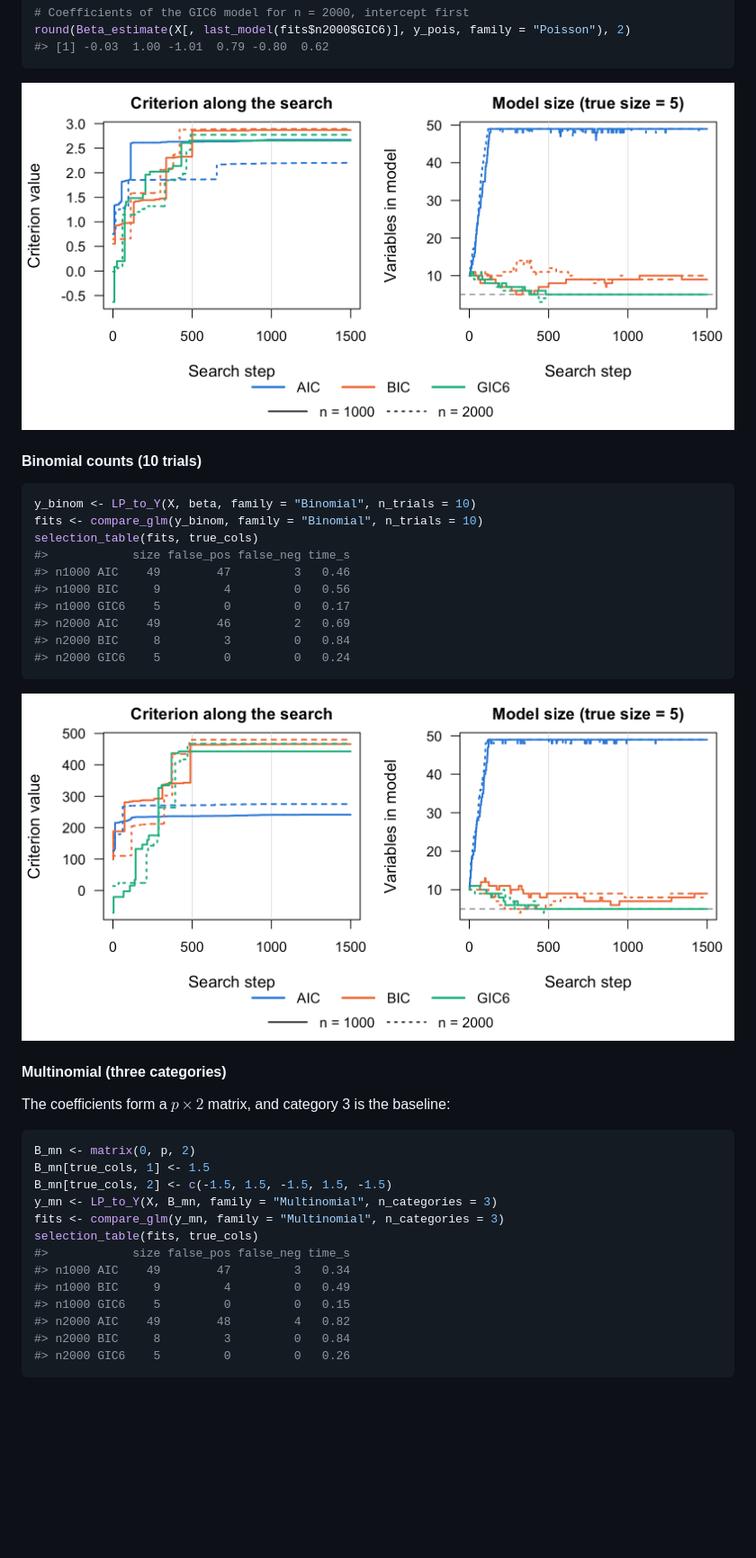
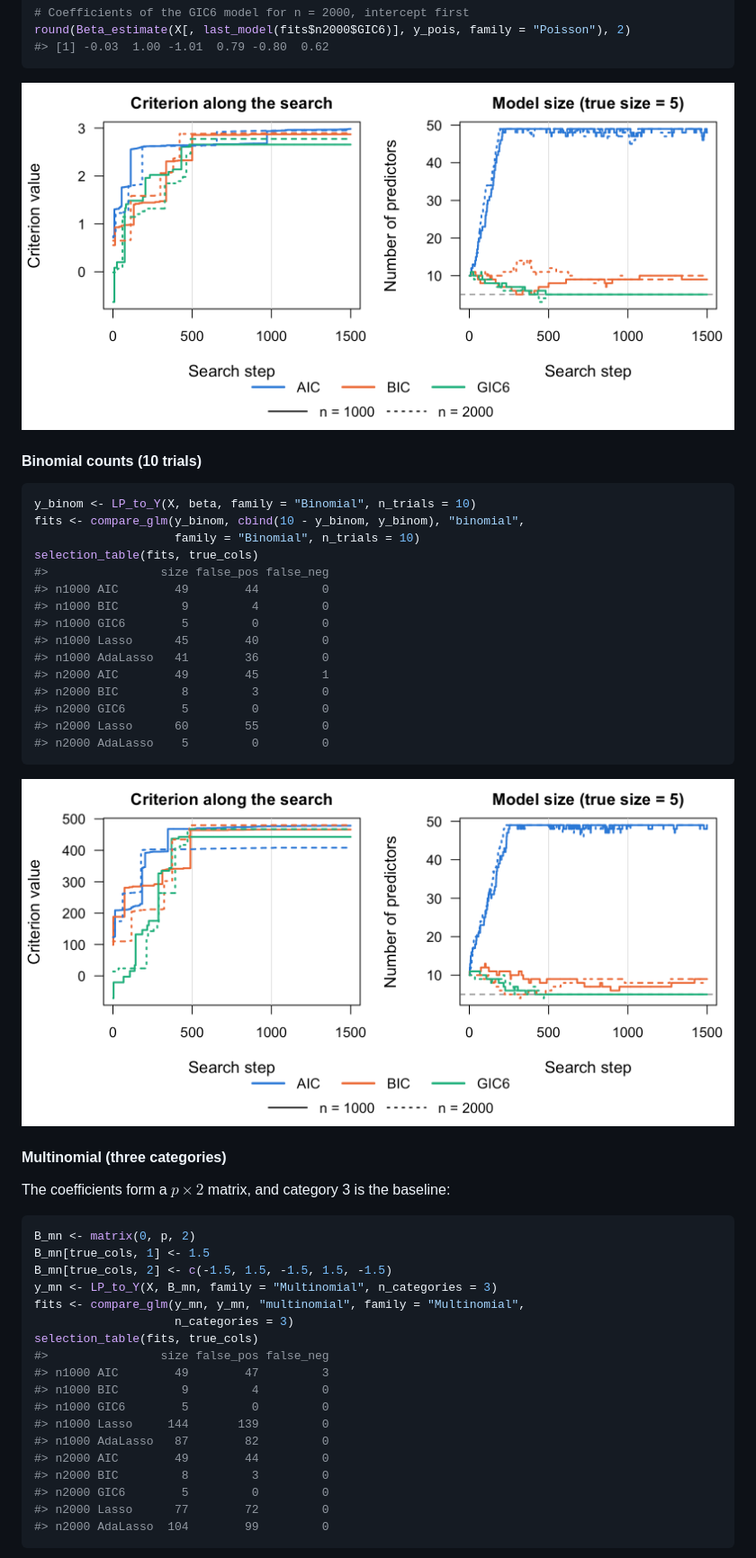
Before and after one commit to yuchenxiao95/GICHighDimension, a Markdown page: README.md, the part around one of its changes. Shown at 90% size. GitHub-like rendering; pictures changed too: man/figures/README-binomial.png, man/figures/README-poisson.png; blank space fills up the shorter version.

````diff
--- a/README.md
+++ b/README.md
@@ -323,15 +356,20 @@ round(Beta_estimate(X[, last_model(fits$n2000$GIC6)], y_pois, family = "Poisson"
 
 ```r
 y_binom <- LP_to_Y(X, beta, family = "Binomial", n_trials = 10)
-fits <- compare_glm(y_binom, family = "Binomial", n_trials = 10)
+fits <- compare_glm(y_binom, cbind(10 - y_binom, y_binom), "binomial",
+                    family = "Binomial", n_trials = 10)
 selection_table(fits, true_cols)
-#>            size false_pos false_neg time_s
-#> n1000 AIC    49        47         3   0.46
-#> n1000 BIC     9         4         0   0.56
-#> n1000 GIC6    5         0         0   0.17
-#> n2000 AIC    49        46         2   0.69
-#> n2000 BIC     8         3         0   0.84
-#> n2000 GIC6    5         0         0   0.24
+#>                size false_pos false_neg
+#> n1000 AIC        49        44         0
+#> n1000 BIC         9         4         0
+#> n1000 GIC6        5         0         0
+#> n1000 Lasso      45        40         0
+#> n1000 AdaLasso   41        36         0
+#> n2000 AIC        49        45         1
+#> n2000 BIC         8         3         0
+#> n2000 GIC6        5         0         0
+#> n2000 Lasso      60        55         0
+#> n2000 AdaLasso    5         0         0
 ```
 
 ![Criteria and model size along the search, binomial response](man/figures/README-binomial.png)
@@ -345,15 +383,20 @@ B_mn <- matrix(0, p, 2)
 B_mn[true_cols, 1] <- 1.5
 B_mn[true_cols, 2] <- c(-1.5, 1.5, -1.5, 1.5, -1.5)
 y_mn <- LP_to_Y(X, B_mn, family = "Multinomial", n_categories = 3)
-fits <- compare_glm(y_mn, family = "Multinomial", n_categories = 3)
+fits <- compare_glm(y_mn, y_mn, "multinomial", family = "Multinomial",
+                    n_categories = 3)
 selection_table(fits, true_cols)
-#>            size false_pos false_neg time_s
-#> n1000 AIC    49        47         3   0.34
-#> n1000 BIC     9         4         0   0.49
-#> n1000 GIC6    5         0         0   0.15
-#> n2000 AIC    49        48         4   0.82
-#> n2000 BIC     8         3         0   0.84
-#> n2000 GIC6    5         0         0   0.26
+#>                size false_pos false_neg
+#> n1000 AIC        49        47         3
+#> n1000 BIC         9         4         0
+#> n1000 GIC6        5         0         0
+#> n1000 Lasso     144       139         0
+#> n1000 AdaLasso   87        82         0
+#> n2000 AIC        49        44         0
+#> n2000 BIC         8         3         0
+#> n2000 GIC6        5         0         0
+#> n2000 Lasso      77        72         0
+#> n2000 AdaLasso  104        99         0
 ```
 
 ![Criteria and model size along the search, multinomial response](man/figures/README-multinomial.png)
````
Also changed, not shown: other parts of README.md (+89 -56 lines), NEWS.md (+5 -1 lines), man/figures/README-linear.png, man/figures/README-multinomial.png, man/figures/README-multivariate.png, 7 other files.
